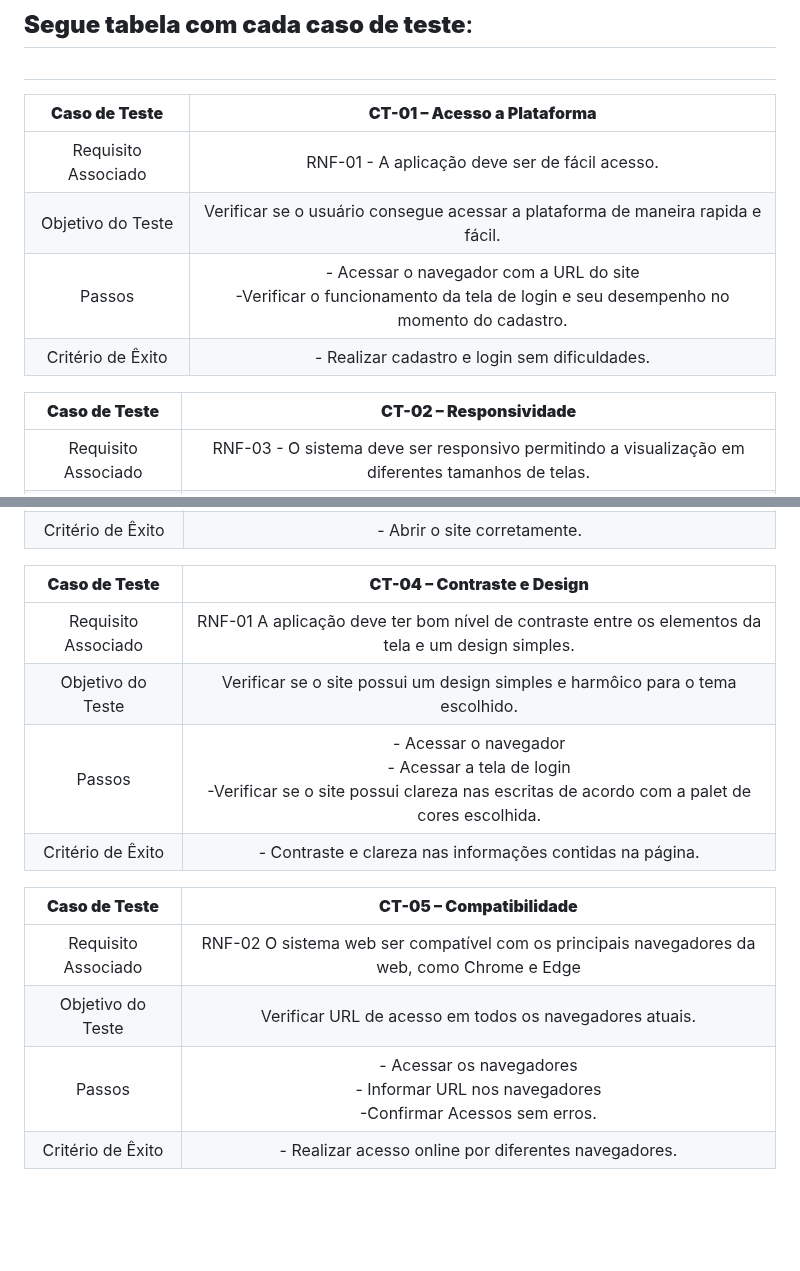
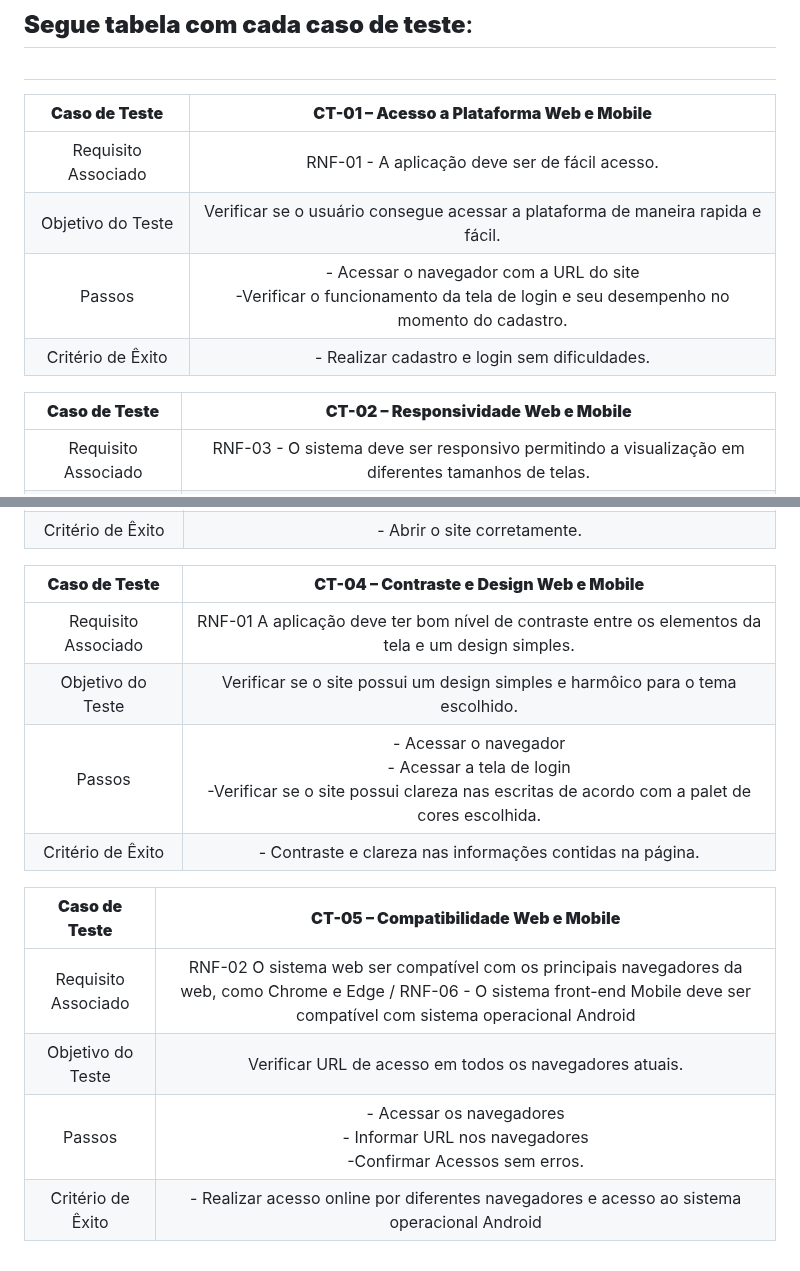
Before and after one commit to ICEI-PUC-Minas-PMV-ADS/pmv-ads-2024-1-e4-proj-infra-t5-pmv-ads-2024-1-e4-proj-infra-t5-grupo04-Dolce-Coffe, a Markdown page: docs/10-Plano de Testes de Usabilidade.md, 2 parts joined by grey strips. GitHub-like rendering; blank space fills up the shorter version.

```diff
--- a/docs/10-Plano de Testes de Usabilidade.md
+++ b/docs/10-Plano de Testes de Usabilidade.md
@@ -10,14 +10,14 @@ Nesse sentido, o teste irá usar usuários reais para execução de determinadas
 ## **Segue tabela com cada caso de teste**:
 #
 
-| **Caso de Teste** 	| **CT-01 – Acesso a Plataforma** 	|
+| **Caso de Teste** 	| **CT-01 – Acesso a Plataforma Web e Mobile** 	|
 |:---:	|:---:	|
 |	Requisito Associado 	| RNF-01 - A aplicação deve ser de fácil acesso. |
 | Objetivo do Teste 	| Verificar se o usuário consegue acessar a plataforma de maneira rapida e fácil. |
 | Passos 	| - Acessar o navegador com a URL do site <br> -Verificar o funcionamento da tela de login e seu desempenho no momento do cadastro. |
 |Critério de Êxito | - Realizar cadastro e login sem dificuldades. |
 
-| **Caso de Teste** 	| **CT-02 – Responsividade**	|
+| **Caso de Teste** 	| **CT-02 – Responsividade Web e Mobile**	|
 |:---:	|:---:	|
 |Requisito Associado | RNF-03	- O sistema deve ser responsivo permitindo a visualização em diferentes tamanhos de telas. |
 | Objetivo do Teste 	| Verificar se o site possui responsividade nos disposivitos mobile e desktop. |
@@ -32,16 +32,17 @@ Nesse sentido, o teste irá usar usuários reais para execução de determinadas
 |Critério de Êxito | - Abrir o site corretamente.|
 
 
-| **Caso de Teste** 	| **CT-04 – Contraste e Design**	|
+| **Caso de Teste** 	| **CT-04 – Contraste e Design Web e Mobile**	|
 |:---:	|:---:	|
 |Requisito Associado | RNF-01 A aplicação deve ter bom nível de contraste entre os elementos da tela e um design simples.  |
 | Objetivo do Teste 	| Verificar se o site possui um design simples e harmôico para o tema escolhido.
 | Passos 	| - Acessar o navegador <br> - Acessar a tela de login <br> -Verificar se o site possui clareza nas escritas de acordo com a palet de cores escolhida. |
 |Critério de Êxito | - Contraste e clareza nas informações contidas na página. |
 
-| **Caso de Teste** 	| **CT-05 – Compatibilidade**	|
+
+| **Caso de Teste** 	| **CT-05 – Compatibilidade Web e Mobile**	|
 |:---:	|:---:	|
-|Requisito Associado | RNF-02  O sistema web ser compatível com os principais navegadores da web, como Chrome e Edge |
+|Requisito Associado | RNF-02  O sistema web ser compatível com os principais navegadores da web, como Chrome e Edge / RNF-06 - O sistema front-end Mobile deve ser compatível com sistema operacional Android  |
 | Objetivo do Teste 	| Verificar URL de acesso em todos os navegadores atuais. |
 | Passos 	| - Acessar os navegadores <br> - Informar URL nos navegadores <br> -Confirmar Acessos sem erros. |
-|Critério de Êxito | - Realizar acesso online por diferentes navegadores. |
+|Critério de Êxito | - Realizar acesso online por diferentes navegadores e acesso ao sistema operacional Android|
```
